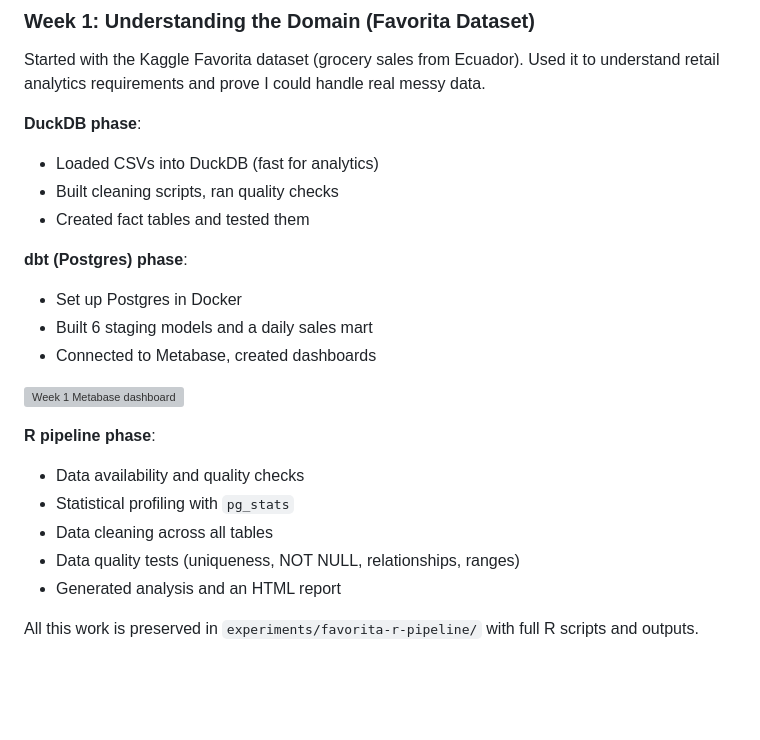
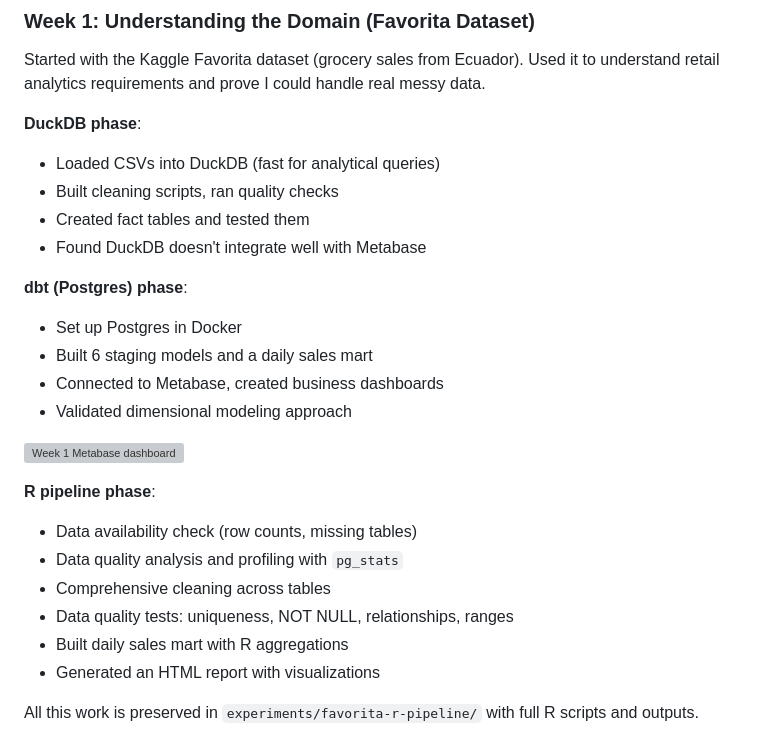
Before and after one commit to Jawidd/RetailOps-Stock-Signal, a Markdown page: README.md, the part around one of its changes. Drawn GitHub-style; blank space fills up the shorter version; grey boxes are pictures that could not be loaded.

```diff
--- a/README.md
+++ b/README.md
@@ -16,25 +16,28 @@ Started with the Kaggle Favorita dataset (grocery sales from Ecuador). Used it t
 
 **DuckDB phase**:
 
-* Loaded CSVs into DuckDB (fast for analytics)
+* Loaded CSVs into DuckDB (fast for analytical queries)
 * Built cleaning scripts, ran quality checks
 * Created fact tables and tested them
+* Found DuckDB doesn't integrate well with Metabase
 
 **dbt (Postgres) phase**:
 
 * Set up Postgres in Docker
 * Built 6 staging models and a daily sales mart
-* Connected to Metabase, created dashboards
+* Connected to Metabase, created business dashboards
+* Validated dimensional modeling approach
 
 ![Week 1 Metabase dashboard](output/week1-dbt-metabase/Metabase_Mart_daily_sales_Dash.png)
 
 **R pipeline phase**:
 
-* Data availability and quality checks
-* Statistical profiling with `pg_stats`
-* Data cleaning across all tables
-* Data quality tests (uniqueness, NOT NULL, relationships, ranges)
-* Generated analysis and an HTML report
+* Data availability check (row counts, missing tables)
+* Data quality analysis and profiling with `pg_stats`
+* Comprehensive cleaning across tables
+* Data quality tests: uniqueness, NOT NULL, relationships, ranges
+* Built daily sales mart with R aggregations
+* Generated an HTML report with visualizations
 
 All this work is preserved in `experiments/favorita-r-pipeline/` with full R scripts and outputs.
 
```
Also changed, not shown: other parts of README.md (+27 -23 lines).
